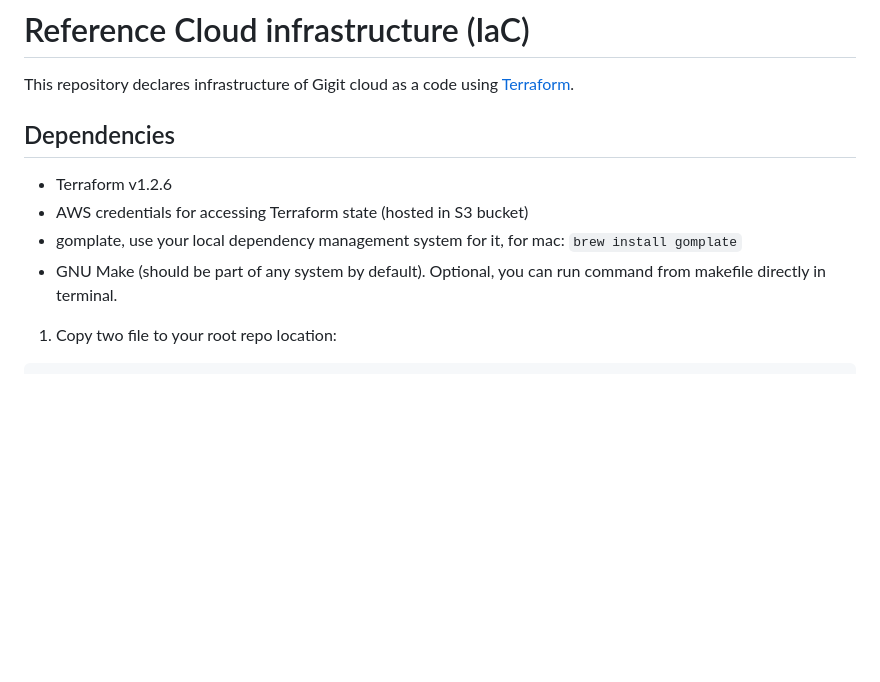
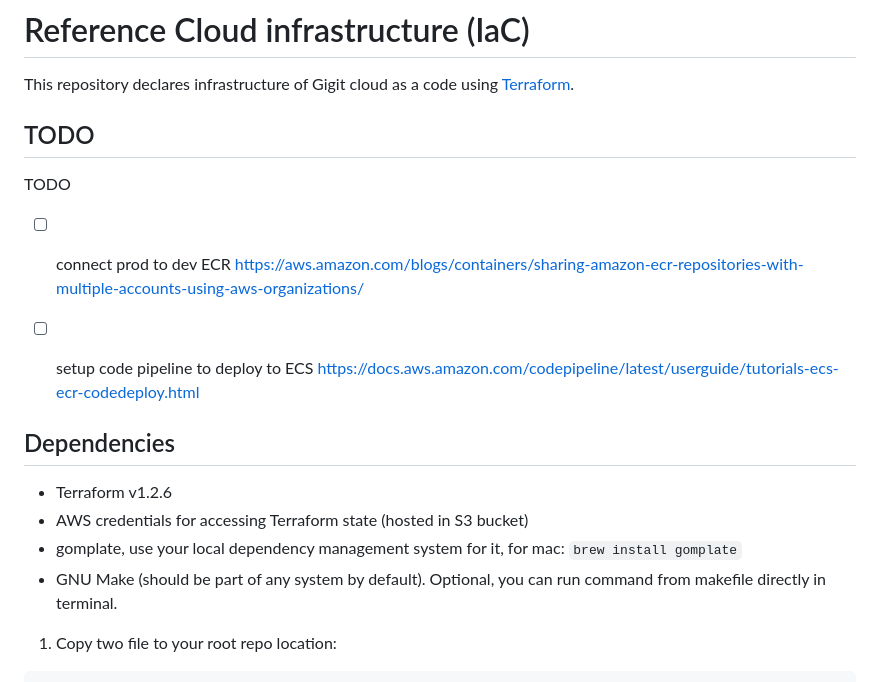
Before and after one commit to MadAppGang/meroku, a Markdown page: README.md, the part around the change. Rendered like a GitHub page; blank space fills up the shorter version.

Commit message:
add TODO section to README file

```diff
--- a/README.md
+++ b/README.md
@@ -1,6 +1,13 @@
 # Reference Cloud infrastructure (IaC)
 
 This repository declares infrastructure of Gigit cloud as a code using [Terraform](https://www.terraform.io/).
+
+## TODO
+
+TODO
+ - [ ] connect prod to dev ECR https://aws.amazon.com/blogs/containers/sharing-amazon-ecr-repositories-with-multiple-accounts-using-aws-organizations/
+ - [ ] setup code pipeline to deploy to ECS https://docs.aws.amazon.com/codepipeline/latest/userguide/tutorials-ecs-ecr-codedeploy.html
+
 
 ## Dependencies
 
@@ -8,8 +15,6 @@ This repository declares infrastructure of Gigit cloud as a code using [Terrafor
 - AWS credentials for accessing Terraform state (hosted in S3 bucket)
 - gomplate, use your local dependency management system for it, for mac: `brew install gomplate`
 - GNU Make (should be part of any system by default). Optional, you can run command from makefile directly in terminal.
-
-
 
 
 1. Copy two file to your root repo location:
```
